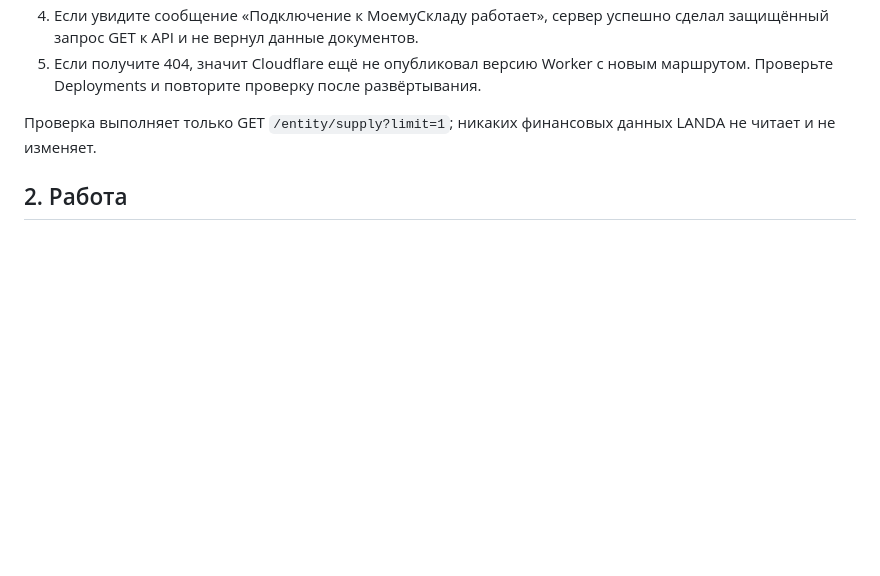
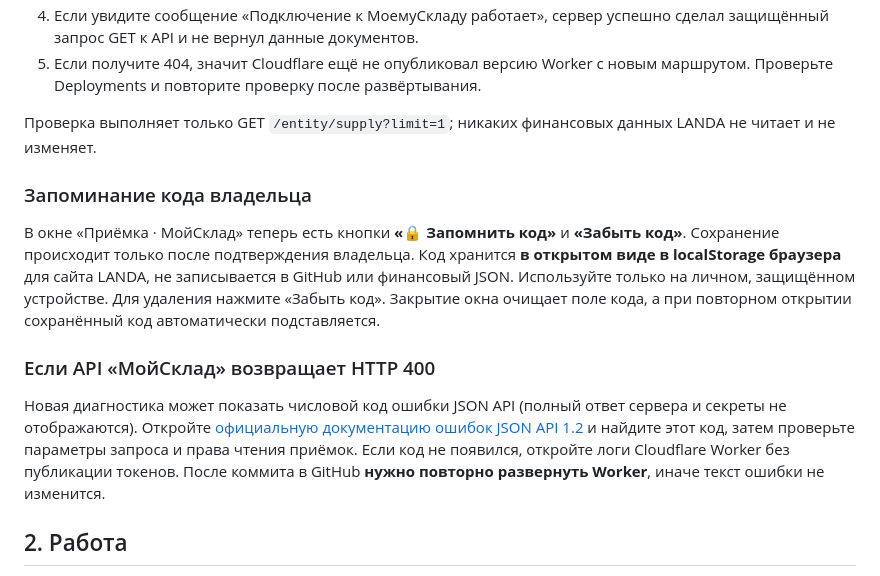
Before and after one commit to GabozaGagara/Landa-app, a Markdown page: cloudflare/MOYSKLAD_SETUP.md, the part around the change. Drawn GitHub-style; blank space fills up the shorter version.

Commit message:
Explain opt-in owner code storage and safe upstream HTTP 400 diagnostics

```diff
--- a/cloudflare/MOYSKLAD_SETUP.md
+++ b/cloudflare/MOYSKLAD_SETUP.md
@@ -18,6 +18,14 @@
 5. Если получите 404, значит Cloudflare ещё не опубликовал версию Worker с новым маршрутом. Проверьте Deployments и повторите проверку после развёртывания.
 
 Проверка выполняет только GET `/entity/supply?limit=1`; никаких финансовых данных LANDA не читает и не изменяет.
+
+### Запоминание кода владельца
+
+В окне «Приёмка · МойСклад» теперь есть кнопки **«🔒 Запомнить код»** и **«Забыть код»**. Сохранение происходит только после подтверждения владельца. Код хранится **в открытом виде в localStorage браузера** для сайта LANDA, не записывается в GitHub или финансовый JSON. Используйте только на личном, защищённом устройстве. Для удаления нажмите «Забыть код». Закрытие окна очищает поле кода, а при повторном открытии сохранённый код автоматически подставляется.
+
+### Если API «МойСклад» возвращает HTTP 400
+
+Новая диагностика может показать числовой код ошибки JSON API (полный ответ сервера и секреты не отображаются). Откройте [официальную документацию ошибок JSON API 1.2](https://dev.moysklad.ru/doc/api/remap/1.2/) и найдите этот код, затем проверьте параметры запроса и права чтения приёмок. Если код не появился, откройте логи Cloudflare Worker без публикации токенов. После коммита в GitHub **нужно повторно развернуть Worker**, иначе текст ошибки не изменится.
 
 ## 2. Работа
 
```
